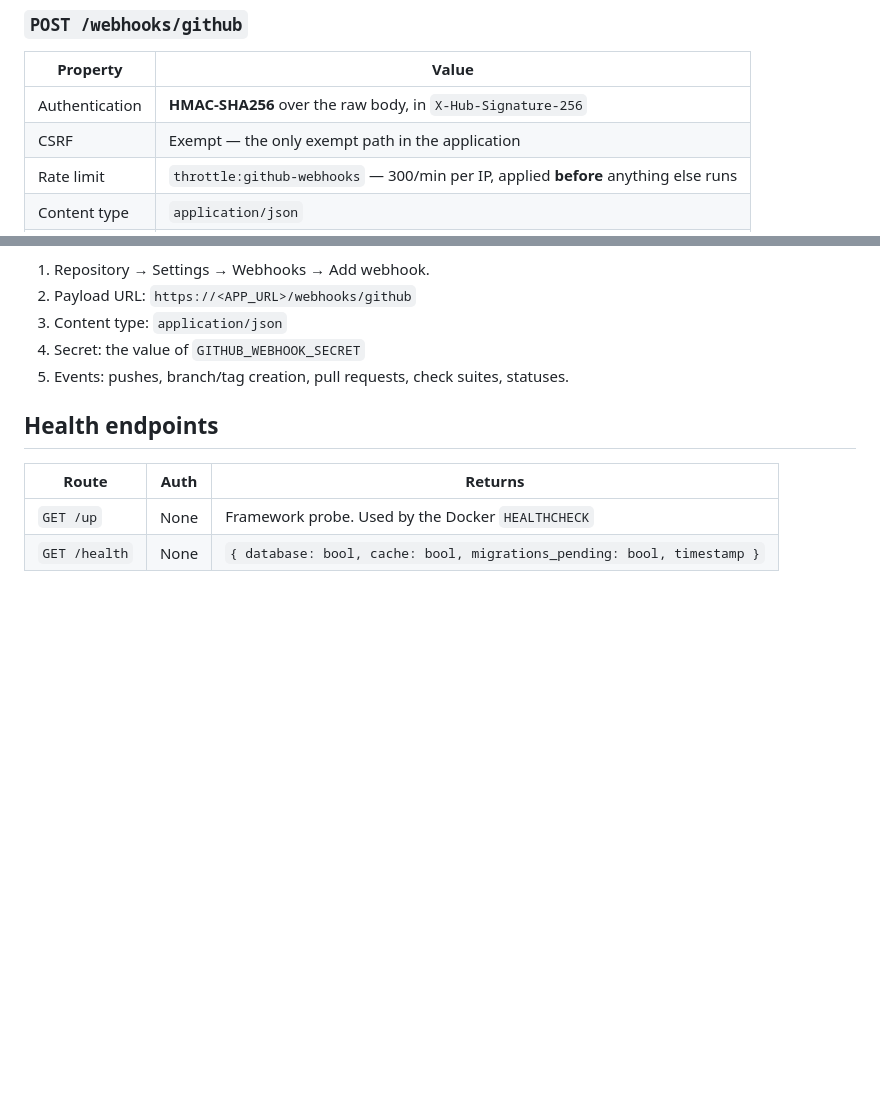
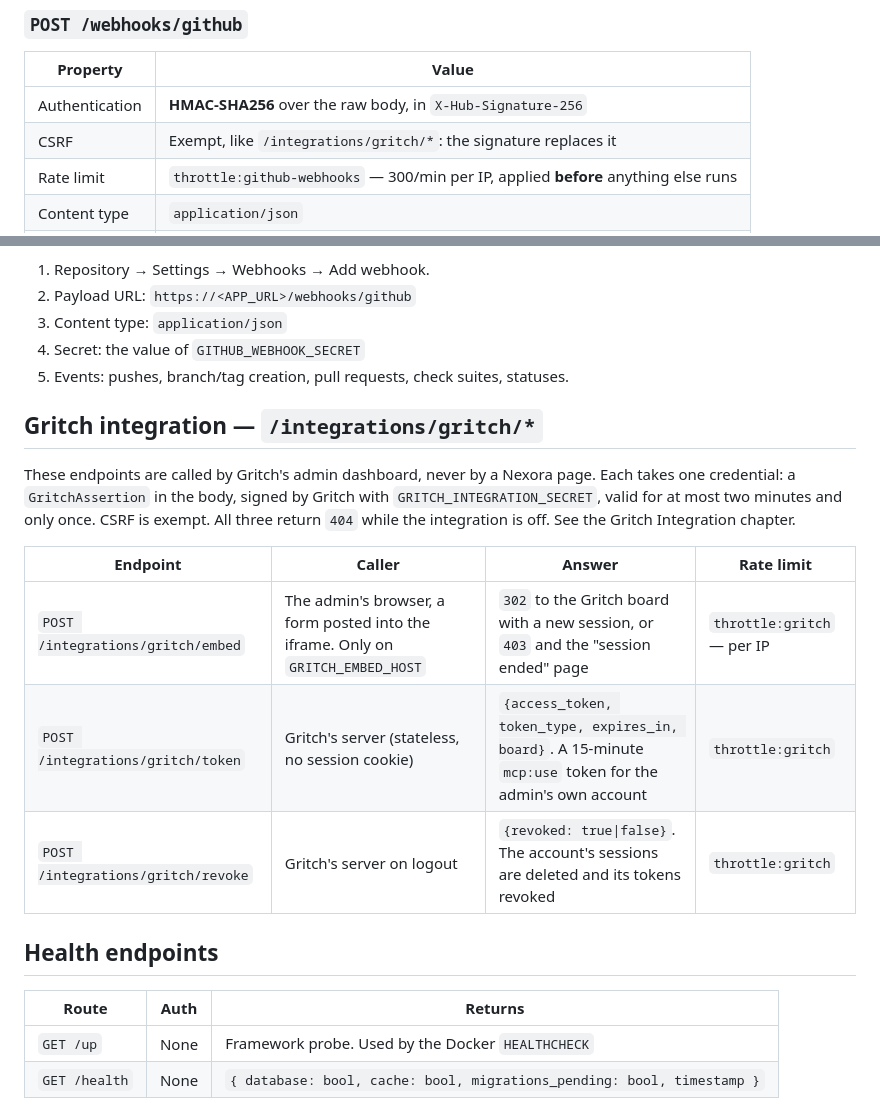
Before and after one commit to VikasThakar/Nexora-The-Next-Way-to-Work-Together, a Markdown page: docs/src/180-endpoints.md, 2 parts joined by grey strips. Drawn GitHub-style; blank space fills up the shorter version.

Commit message:
List the Gritch integration endpoints in the endpoint reference
Co-Authored-By: Claude Opus 5.5 <noreply@anthropic.com>

```diff
--- a/docs/src/180-endpoints.md
+++ b/docs/src/180-endpoints.md
@@ -46,7 +46,7 @@ tools without a deploy.
 | Property | Value |
 |---|---|
 | Authentication | **HMAC-SHA256** over the raw body, in `X-Hub-Signature-256` |
-| CSRF | Exempt — the only exempt path in the application |
+| CSRF | Exempt, like `/integrations/gritch/*`: the signature replaces it |
 | Rate limit | `throttle:github-webhooks` — 300/min per IP, applied **before** anything else runs |
 | Content type | `application/json` |
 | Purpose | Link branches, commits, pull requests and CI results to tickets |
@@ -92,6 +92,19 @@ answered 200. Anything else is acknowledged and ignored.
 3. Content type: `application/json`
 4. Secret: the value of `GITHUB_WEBHOOK_SECRET`
 5. Events: pushes, branch/tag creation, pull requests, check suites, statuses.
+
+## Gritch integration — `/integrations/gritch/*`
+
+These endpoints are called by Gritch's admin dashboard, never by a Nexora page. Each takes one
+credential: a `GritchAssertion` in the body, signed by Gritch with `GRITCH_INTEGRATION_SECRET`,
+valid for at most two minutes and only once. CSRF is exempt. All three return `404` while the
+integration is off. See the Gritch Integration chapter.
+
+| Endpoint | Caller | Answer | Rate limit |
+|---|---|---|---|
+| `POST /integrations/gritch/embed` | The admin's browser, a form posted into the iframe. Only on `GRITCH_EMBED_HOST` | `302` to the Gritch board with a new session, or `403` and the "session ended" page | `throttle:gritch` — per IP |
+| `POST /integrations/gritch/token` | Gritch's server (stateless, no session cookie) | `{access_token, token_type, expires_in, board}`. A 15-minute `mcp:use` token for the admin's own account | `throttle:gritch` |
+| `POST /integrations/gritch/revoke` | Gritch's server on logout | `{revoked: true\|false}`. The account's sessions are deleted and its tokens revoked | `throttle:gritch` |
 
 ## Health endpoints
 
```
